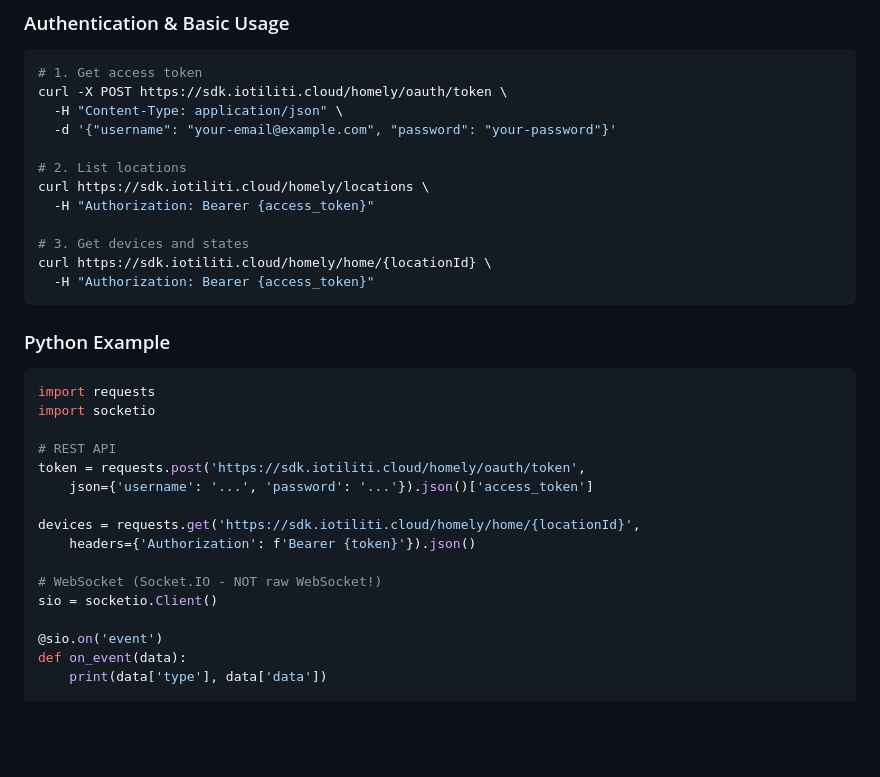
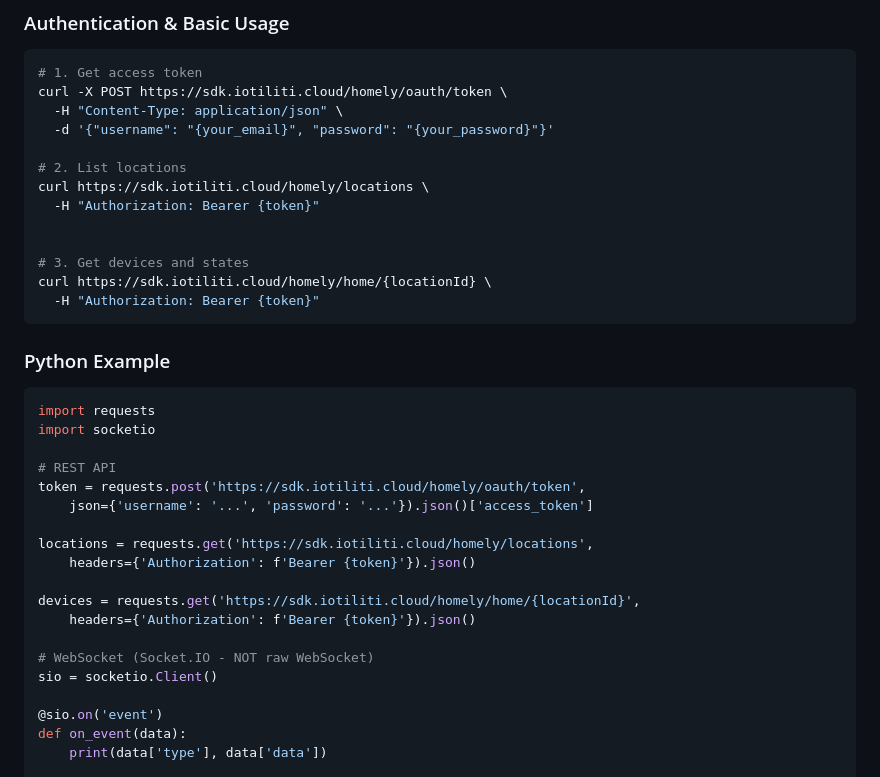
Before and after one commit to bjafl/homely-api-docs, a Markdown page: README.md, the part around the change. Rendered like a GitHub page; blank space fills up the shorter version.

Commit message:
minor updates to examples

````diff
--- a/README.md
+++ b/README.md
@@ -31,15 +31,16 @@ Since the API is in beta, you'll need to [contact Homely customer service](https
 # 1. Get access token
 curl -X POST https://sdk.iotiliti.cloud/homely/oauth/token \
   -H "Content-Type: application/json" \
-  -d '{"username": "your-email@example.com", "password": "your-password"}'
+  -d '{"username": "{your_email}", "password": "{your_password}"}'
 
 # 2. List locations
 curl https://sdk.iotiliti.cloud/homely/locations \
-  -H "Authorization: Bearer {access_token}"
+  -H "Authorization: Bearer {token}"
+
 
 # 3. Get devices and states
 curl https://sdk.iotiliti.cloud/homely/home/{locationId} \
-  -H "Authorization: Bearer {access_token}"
+  -H "Authorization: Bearer {token}"
 ```
 
 ### Python Example
@@ -52,10 +53,13 @@ import socketio
 token = requests.post('https://sdk.iotiliti.cloud/homely/oauth/token',
     json={'username': '...', 'password': '...'}).json()['access_token']
 
+locations = requests.get('https://sdk.iotiliti.cloud/homely/locations',
+    headers={'Authorization': f'Bearer {token}'}).json()
+
 devices = requests.get('https://sdk.iotiliti.cloud/homely/home/{locationId}',
     headers={'Authorization': f'Bearer {token}'}).json()
 
-# WebSocket (Socket.IO - NOT raw WebSocket!)
+# WebSocket (Socket.IO - NOT raw WebSocket)
 sio = socketio.Client()
 
 @sio.on('event')
````
